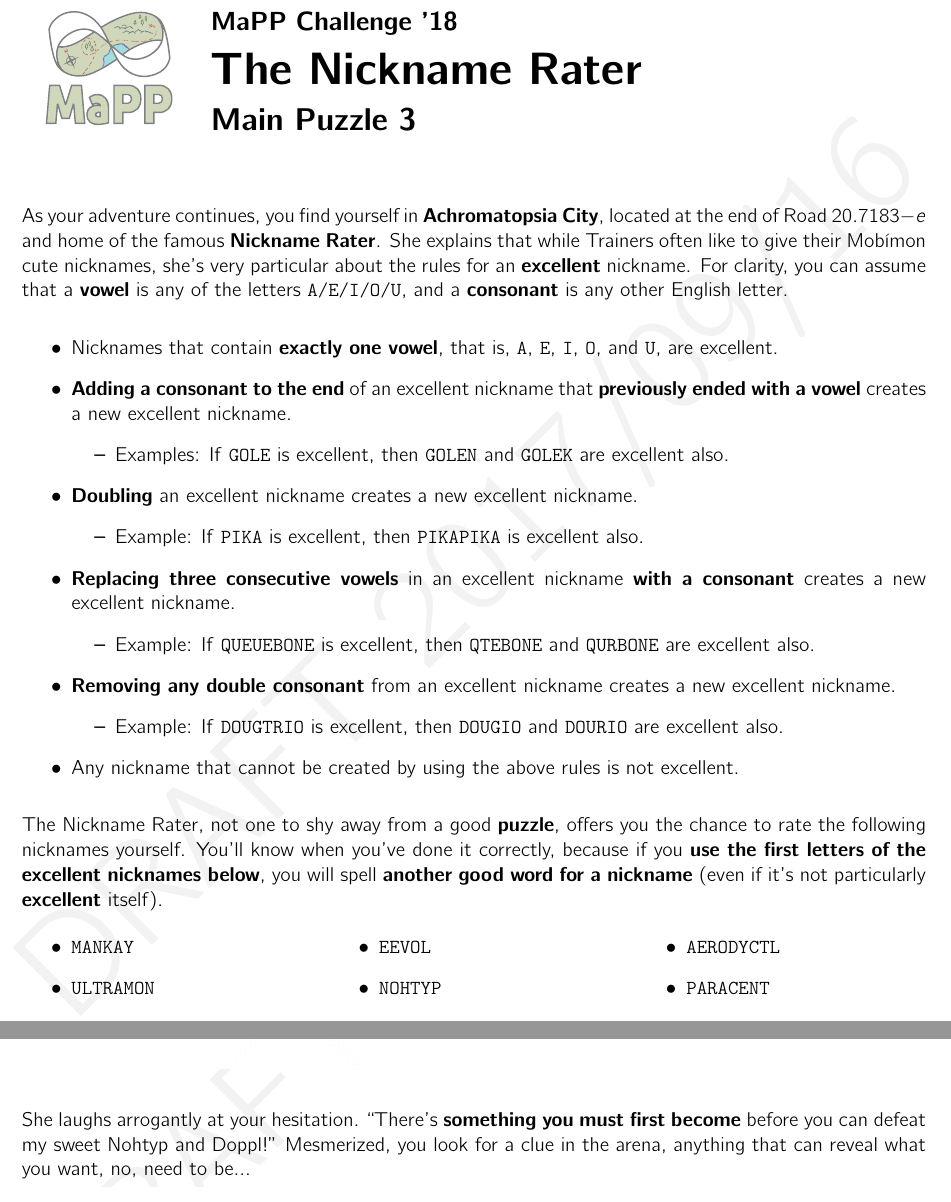
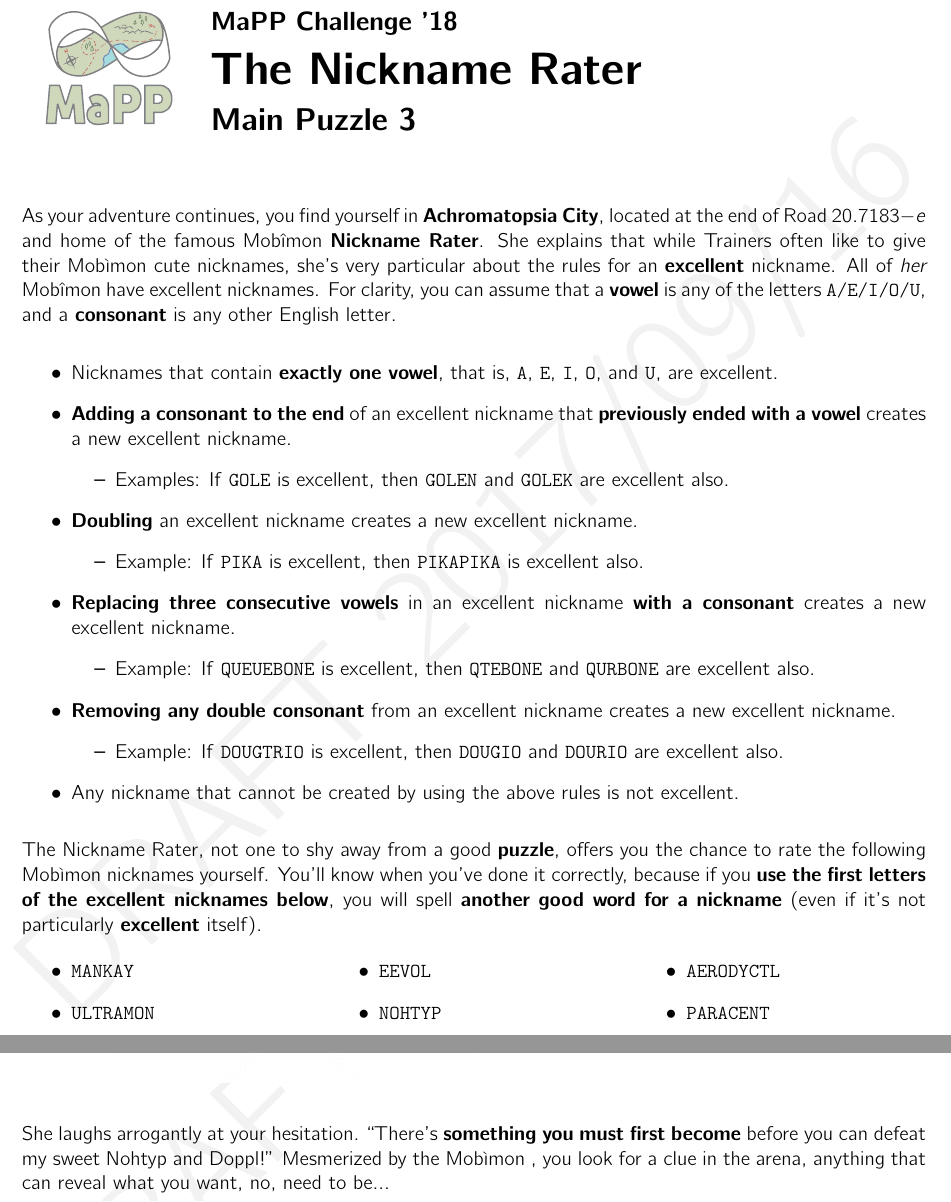
Before and after one commit to MaPPmath/challenge18, a LaTeX document (mapp-challenge-18-game-book.tex, which reads namerater/puzzle.tex, pigpen/puzzle.tex): two parts of pages 15 and 26 of 34, joined at a grey line, cut so that both start at the same text. Compiled offline with pdfLaTeX.

Commit message:
Hidden puzzle!

```diff
--- a/mapp-challenge-18-game-book.tex
+++ b/mapp-challenge-18-game-book.tex
@@ -35,6 +34,8 @@
 
 \newcommand{\mappMobimon}{Mob\'imon}
 \newcommand{\mappMobidex}{Mob\'idex}
+\newcommand{\mappMobidot}{Mob\`imon}
+\newcommand{\mappMobidash}{Mob\^imon}
 
 \newcommand{\blindCrissCrossEntry}[2]{
   \draw[step=1,dotted] #1 grid #2;
--- a/namerater/puzzle.tex
+++ b/namerater/puzzle.tex
@@ -6,10 +6,11 @@
 
 As your adventure continues, you find yourself in
 \textbf{Achromatopsia City}, located at the end of Road \(20.7183-e\)
-and home of the famous \textbf{Nickname Rater}.
+and home of the famous \mappMobidash{} \textbf{Nickname Rater}.
 She explains that while Trainers often like to give their
-\mappMobimon{} cute nicknames, she's very particular about the rules
-for an \textbf{excellent} nickname. For clarity, you can assume
+\mappMobidot{} cute nicknames, she's very particular about the rules
+for an \textbf{excellent} nickname. All of \textit{her} \mappMobidash{} have
+excellent nicknames. For clarity, you can assume
 that a \textbf{vowel} is any of the letters \texttt{A/E/I/O/U}, and a
 \textbf{consonant} is any other English letter.
 
@@ -47,12 +48,11 @@ that a \textbf{vowel} is any of the letters \texttt{A/E/I/O/U}, and a
         is not excellent.
 \end{itemize}
 
-The Nickname Rater, not one to shy away from a good \textbf{puzzle},
-offers you the chance to rate the following nicknames yourself.
-You'll know when you've done it correctly, because
-if you \textbf{use the first letters of the excellent
-nicknames below}, you will spell \textbf{another good word for a nickname}
-(even if it's not particularly \textbf{excellent} itself).
+The Nickname Rater, not one to shy away from a good \textbf{puzzle}, offers you
+the chance to rate the following \mappMobidot{} nicknames yourself.  You'll know
+when you've done it correctly, because if you \textbf{use the first letters of
+  the excellent nicknames below}, you will spell \textbf{another good word for a
+  nickname} (even if it's not particularly \textbf{excellent} itself).
 
 % note: excellent nicknames cannot have 0(mod3) vowels
 
--- a/pigpen/puzzle.tex
+++ b/pigpen/puzzle.tex
@@ -16,10 +16,10 @@ she sends out two of the most ferocious \mappMobimon{} you've faced yet!
 \includegraphics[width=0.4\linewidth]{assets/not-arbok-2.png}
 \end{center}
 
-She laughs arrogantly at your hesitation.
-``There's \textbf{something you must first become} before you can defeat
-my sweet Nohtyp and Doppl!'' Mesmerized, you look for a clue in the arena,
-anything that can reveal what you want, no, need to be...
+She laughs arrogantly at your hesitation.  ``There's \textbf{something you must
+  first become} before you can defeat my sweet Nohtyp and Doppl!'' Mesmerized by
+the \mappMobidot{} , you look for a clue in the arena, anything that can reveal
+what you want, no, need to be...
 
 
 % Include below for aucTeX integration
```
Also changed, not shown: blind/puzzle.tex (+5 -5 lines), bonuspuzzle/puzzle.tex (+1 -1 lines), civicduty/puzzle.tex (+1 -1 lines), doppl/puzzle.tex (+3 -3 lines), gogetem/puzzle.tex (+3 -3 lines), wackywarehouse/puzzle.tex (+1 -1 lines), wordsearch/puzzle.tex (+4 -4 lines), mapp-challenge-18-game-book.pdf, mapp-challenge-18-game-book.tex (2 more changed lines), pigpen/puzzle.tex (6 more changed lines).
